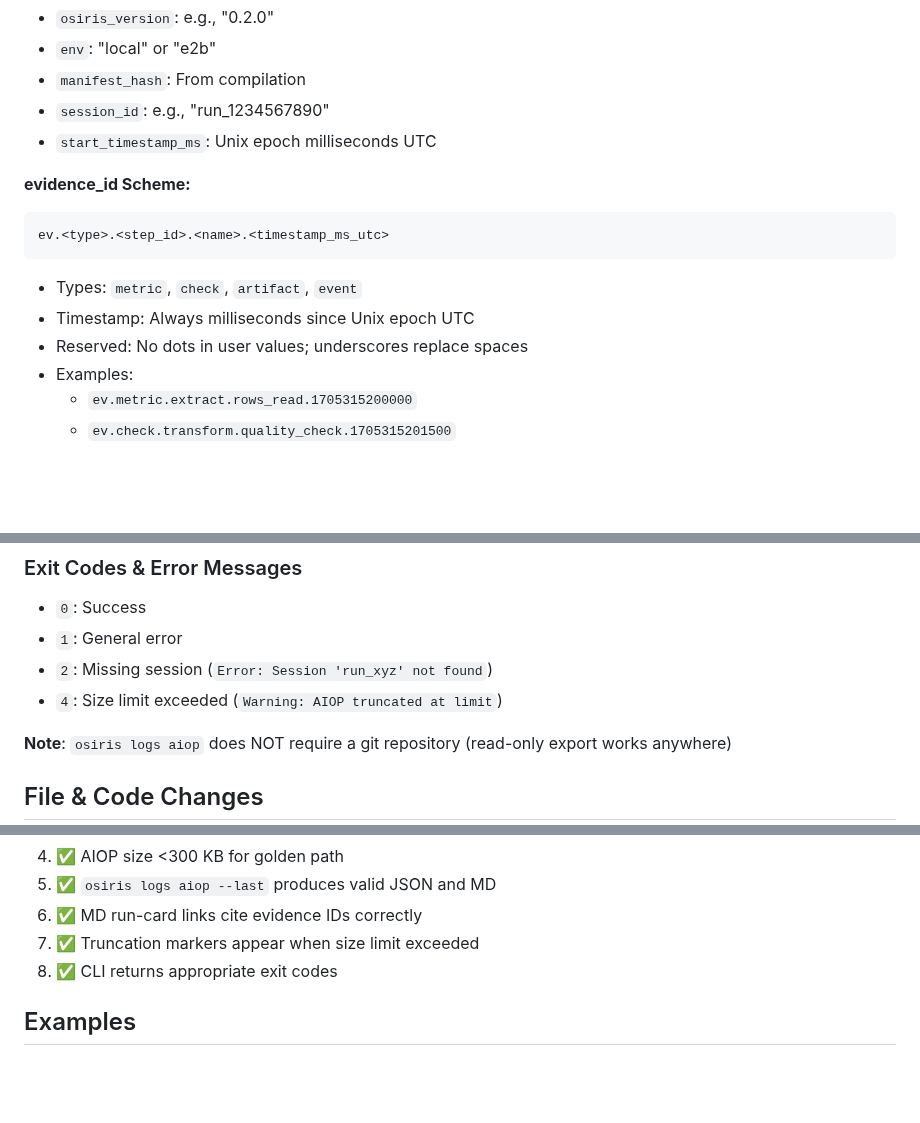
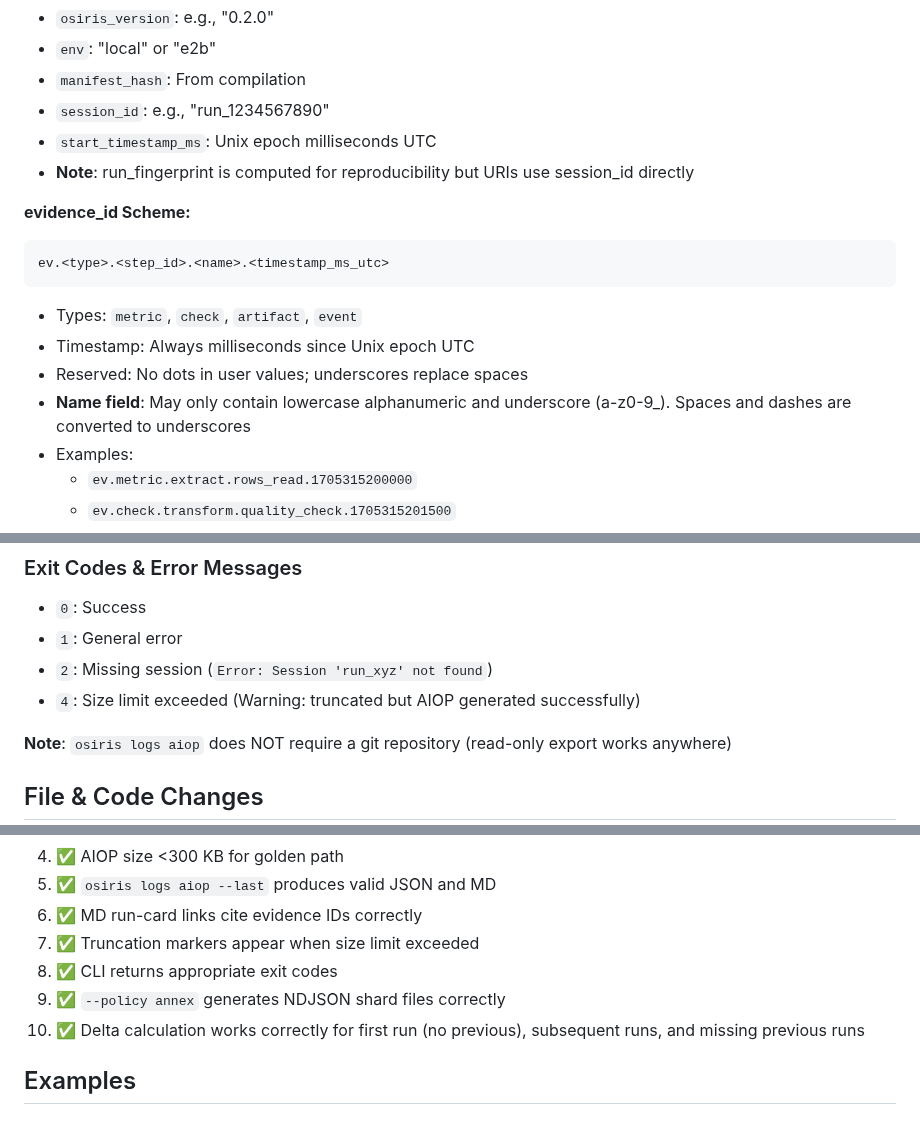
Before and after one commit to keboola/osiris, a Markdown page: docs/milestones/m2a-aiop.md, 3 parts joined by grey strips. GitHub-like rendering; blank space fills up the shorter version.

````diff
--- a/docs/milestones/m2a-aiop.md
+++ b/docs/milestones/m2a-aiop.md
@@ -123,6 +123,7 @@ SHA-256({osiris_version}:{env}:{manifest_hash}:{session_id}:{start_timestamp_ms}
 - `manifest_hash`: From compilation
 - `session_id`: e.g., "run_1234567890"
 - `start_timestamp_ms`: Unix epoch milliseconds UTC
+- **Note**: run_fingerprint is computed for reproducibility but URIs use session_id directly
 
 **evidence_id Scheme:**
 ```
@@ -131,6 +132,7 @@ ev.<type>.<step_id>.<name>.<timestamp_ms_utc>
 - Types: `metric`, `check`, `artifact`, `event`
 - Timestamp: Always milliseconds since Unix epoch UTC
 - Reserved: No dots in user values; underscores replace spaces
+- **Name field**: May only contain lowercase alphanumeric and underscore (a-z0-9_). Spaces and dashes are converted to underscores
 - Examples:
   - `ev.metric.extract.rows_read.1705315200000`
   - `ev.check.transform.quality_check.1705315201500`
@@ -192,7 +198,7 @@ The `--format md` option generates a concise run-card suitable for PR comments:
 - `0`: Success
 - `1`: General error
 - `2`: Missing session (`Error: Session 'run_xyz' not found`)
-- `4`: Size limit exceeded (`Warning: AIOP truncated at limit`)
+- `4`: Size limit exceeded (Warning: truncated but AIOP generated successfully)
 
 **Note**: `osiris logs aiop` does NOT require a git repository (read-only export works anywhere)
 
@@ -593,6 +600,8 @@ TRUNCATION_RULES = {
 6. ✅ MD run-card links cite evidence IDs correctly
 7. ✅ Truncation markers appear when size limit exceeded
 8. ✅ CLI returns appropriate exit codes
+9. ✅ `--policy annex` generates NDJSON shard files correctly
+10. ✅ Delta calculation works correctly for first run (no previous), subsequent runs, and missing previous runs
 
 ## Examples
 
````
Also changed, not shown: other parts of docs/milestones/m2a-aiop.md (+12 -7 lines), docs/adr/0027-ai-operation-package.md (+1 -0 lines).
